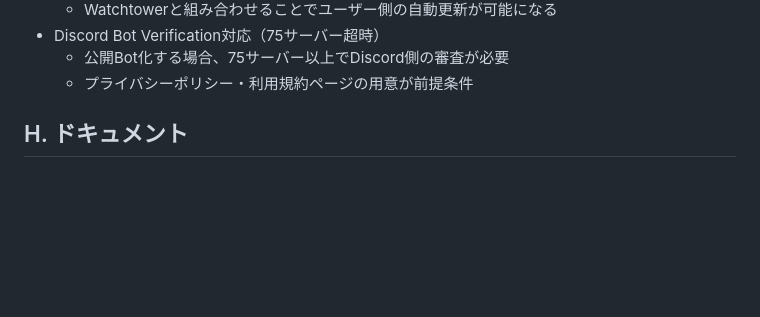
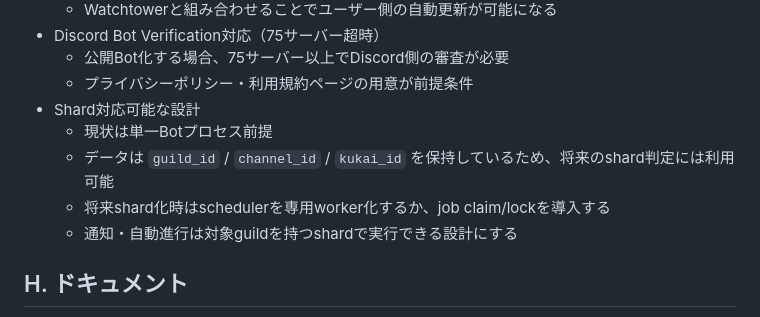
Before and after one commit to blackstraysheep/Discord_Kukai_Bot, a Markdown page: FUTURE_IMPROVEMENTS.md, the part around the change. Drawn GitHub-style; blank space fills up the shorter version.

```diff
--- a/FUTURE_IMPROVEMENTS.md
+++ b/FUTURE_IMPROVEMENTS.md
@@ -102,6 +102,11 @@
 - Discord Bot Verification対応（75サーバー超時）
   - 公開Bot化する場合、75サーバー以上でDiscord側の審査が必要
   - プライバシーポリシー・利用規約ページの用意が前提条件
+- Shard対応可能な設計
+  - 現状は単一Botプロセス前提
+  - データは `guild_id` / `channel_id` / `kukai_id` を保持しているため、将来のshard判定には利用可能
+  - 将来shard化時はschedulerを専用worker化するか、job claim/lockを導入する
+  - 通知・自動進行は対象guildを持つshardで実行できる設計にする
 
 ## H. ドキュメント
 - 運用者向けRunbook追加
```
Also changed, not shown: checklist_for_human.md (renamed from checklist.md).
